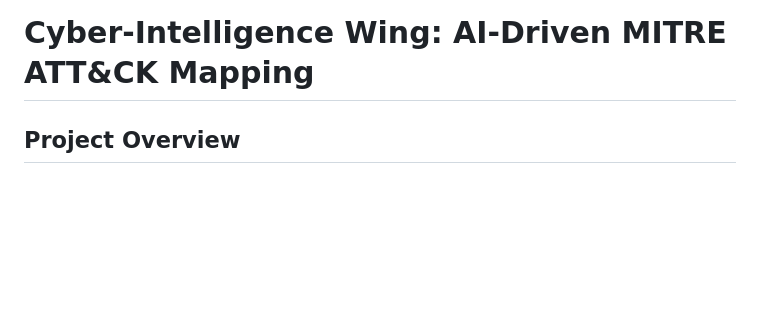
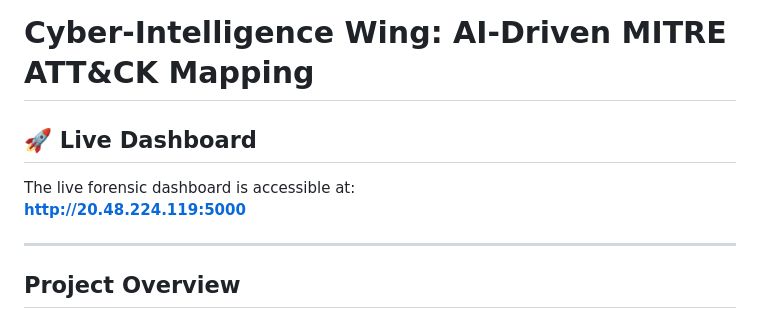
Before and after one commit to Ajayduddu/Cyber-Intelligence-Wing, a Markdown page: README.md, the part around one of its changes. Rendered like a GitHub page; blank space fills up the shorter version.

```diff
--- a/README.md
+++ b/README.md
@@ -1,4 +1,10 @@
 # Cyber-Intelligence Wing: AI-Driven MITRE ATT&CK Mapping
+
+## **🚀 Live Dashboard**
+The live forensic dashboard is accessible at:
+**[http://20.48.224.119:5000](http://20.48.224.119:5000)**
+
+---
 
 ## **Project Overview**
 The **Cyber-Intelligence Wing** is an advanced cybersecurity infrastructure designed to bridge the gap between raw honeypot data and actionable threat intelligence. Hosted on an **Azure VM**, the system utilizes a custom **SciBERT-BiLSTM** neural network to automatically categorize incoming threats into the **MITRE ATT&CK** framework with high precision.
```
Also changed, not shown: other parts of README.md (+20 -9 lines).
